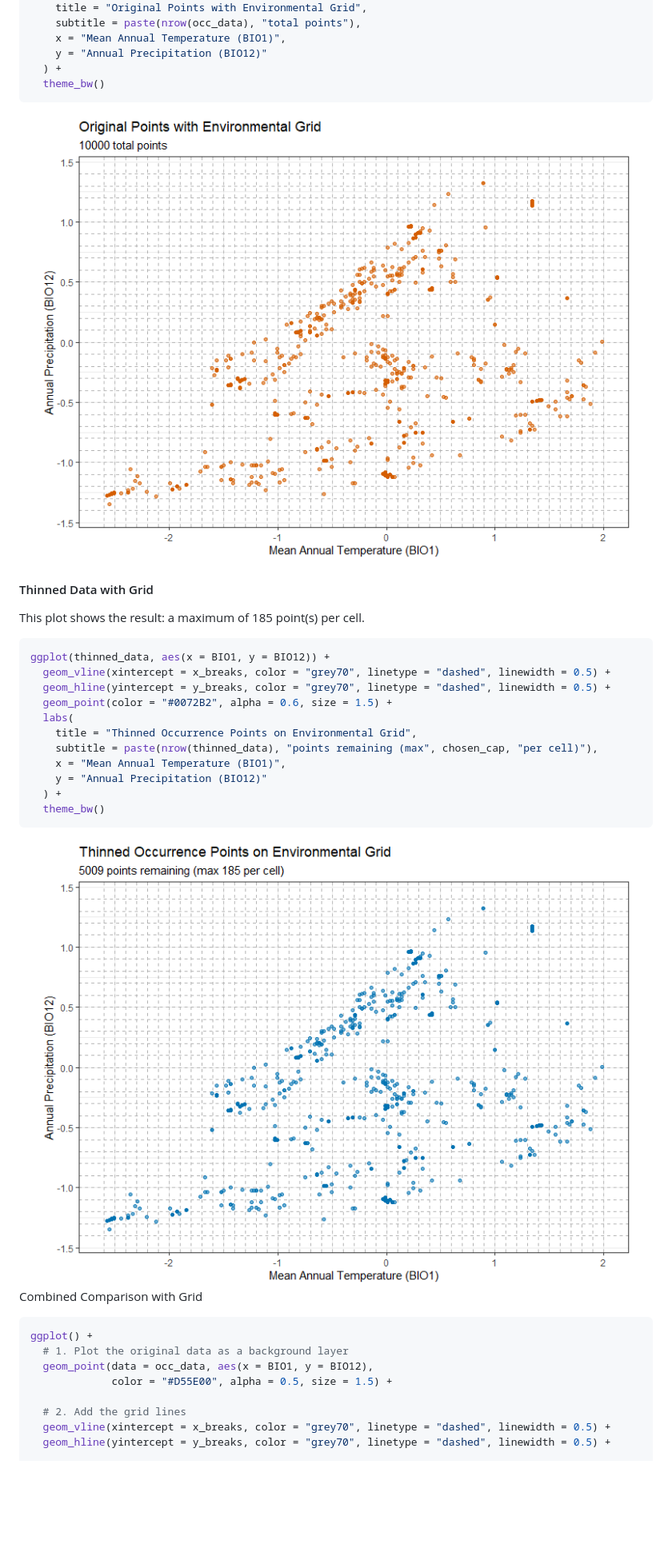
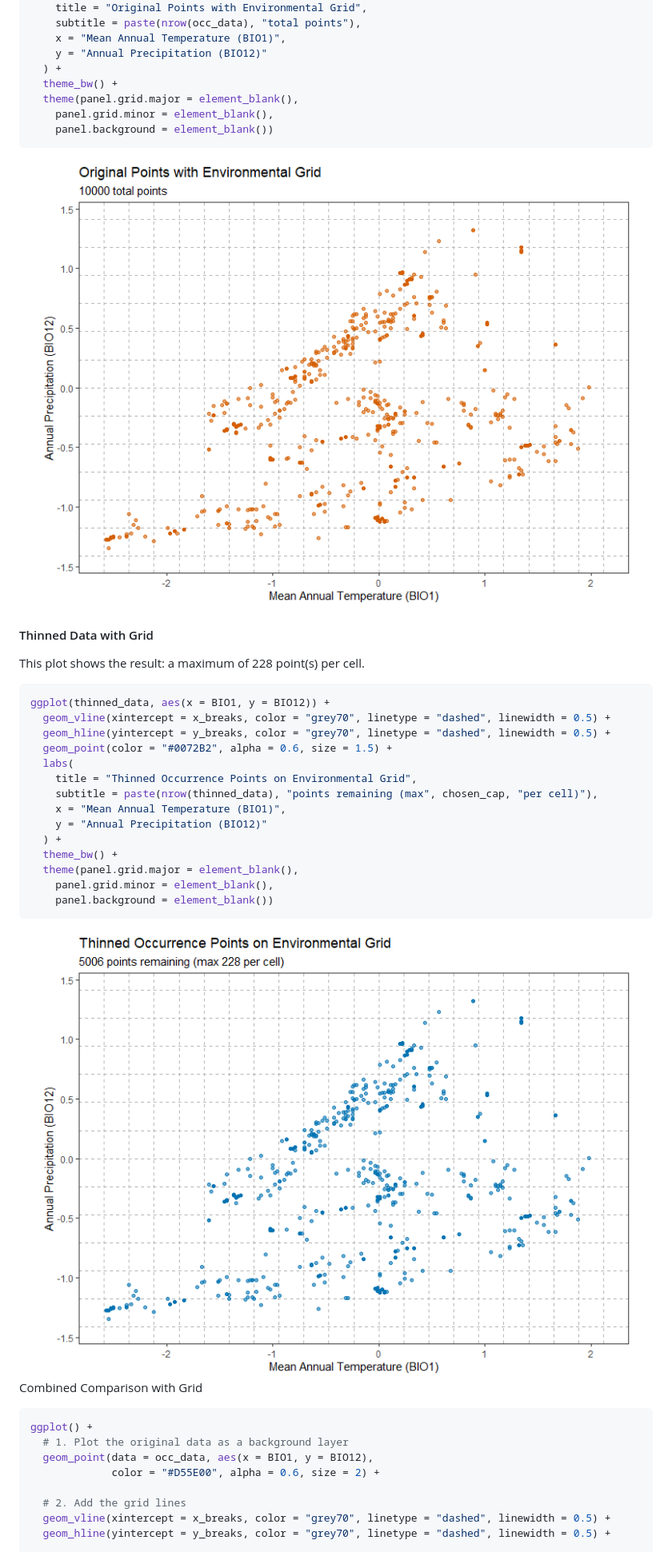
Before and after one commit to paanwaris/bean, a Markdown page: README.md, the part around the change printed below. Shown: that part at 80% size. Drawn GitHub-style; pictures changed too: man/figures/README-plot-original-grid-1.png, man/figures/README-plot-thinned-grid-1.png; blank space fills up the shorter version.

````diff
--- a/README.md
+++ b/README.md
@@ -258,14 +309,17 @@ ggplot(occ_data, aes(x = BIO1, y = BIO12)) +
     x = "Mean Annual Temperature (BIO1)",
     y = "Annual Precipitation (BIO12)"
   ) +
-  theme_bw()
+  theme_bw() +
+  theme(panel.grid.major = element_blank(),
+    panel.grid.minor = element_blank(),
+    panel.background = element_blank())
 ```
 
 <img src="man/figures/README-plot-original-grid-1.png" width="100%" />
 
 #### Thinned Data with Grid
 
-This plot shows the result: a maximum of 185 point(s) per cell.
+This plot shows the result: a maximum of 228 point(s) per cell.
 
 ``` r
 ggplot(thinned_data, aes(x = BIO1, y = BIO12)) +
@@ -278,7 +332,10 @@ ggplot(thinned_data, aes(x = BIO1, y = BIO12)) +
     x = "Mean Annual Temperature (BIO1)",
     y = "Annual Precipitation (BIO12)"
   ) +
-  theme_bw()
+  theme_bw() +
+  theme(panel.grid.major = element_blank(),
+    panel.grid.minor = element_blank(),
+    panel.background = element_blank())
 ```
 
 <img src="man/figures/README-plot-thinned-grid-1.png" width="100%" />
@@ -289,7 +346,7 @@ Combined Comparison with Grid
 ggplot() +
   # 1. Plot the original data as a background layer
   geom_point(data = occ_data, aes(x = BIO1, y = BIO12),
-             color = "#D55E00", alpha = 0.5, size = 1.5) +
+             color = "#D55E00", alpha = 0.6, size = 2) +
 
   # 2. Add the grid lines
   geom_vline(xintercept = x_breaks, color = "grey70", linetype = "dashed", linewidth = 0.5) +
````
Also changed, not shown: other parts of README.md (+67 -13 lines), man/figures/README-find-and-thin-part1-1.png, man/figures/README-find-resolution-1.png (added), man/figures/README-unnamed-chunk-2-1.png, 7 other files.
